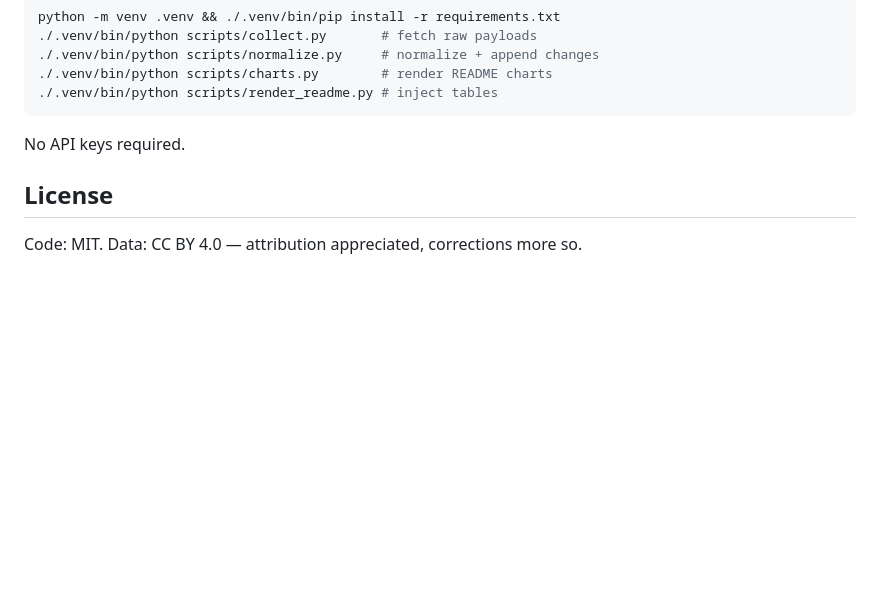
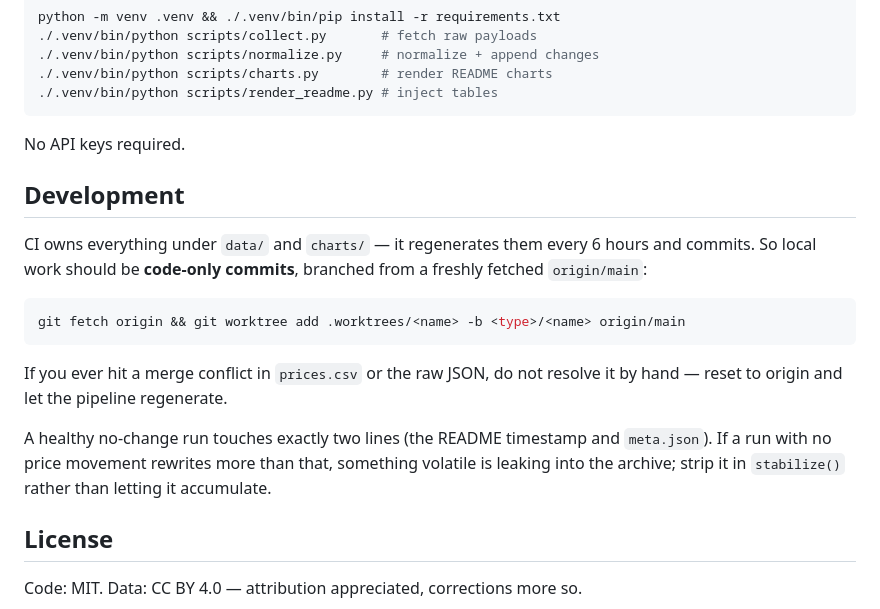
Before and after one commit to tokencanopy/price, a Markdown page: README.md, the part around the change. Drawn GitHub-style; blank space fills up the shorter version.

Commit message:
Document the CI-owns-generated-files convention
Local edits race with the 6-hourly job, and hand-resolving a conflict in a
generated CSV is never right. Also records the healthy-run signature (two lines)
so future volatile-field leaks are caught by inspection.

Co-Authored-By: Claude Opus 5 (1M context) <noreply@anthropic.com>
Claude-Session: https://claude.ai/code/session_01SPHon9Yha84YtTzFEvLj9Z

````diff
--- a/README.md
+++ b/README.md
@@ -130,6 +130,24 @@ python -m venv .venv && ./.venv/bin/pip install -r requirements.txt
 
 No API keys required.
 
+## Development
+
+CI owns everything under `data/` and `charts/` — it regenerates them every 6 hours
+and commits. So local work should be **code-only commits**, branched from a freshly
+fetched `origin/main`:
+
+```bash
+git fetch origin && git worktree add .worktrees/<name> -b <type>/<name> origin/main
+```
+
+If you ever hit a merge conflict in `prices.csv` or the raw JSON, do not resolve it
+by hand — reset to origin and let the pipeline regenerate.
+
+A healthy no-change run touches exactly two lines (the README timestamp and
+`meta.json`). If a run with no price movement rewrites more than that, something
+volatile is leaking into the archive; strip it in `stabilize()` rather than letting
+it accumulate.
+
 ## License
 
 Code: MIT. Data: CC BY 4.0 — attribution appreciated, corrections more so.
````
